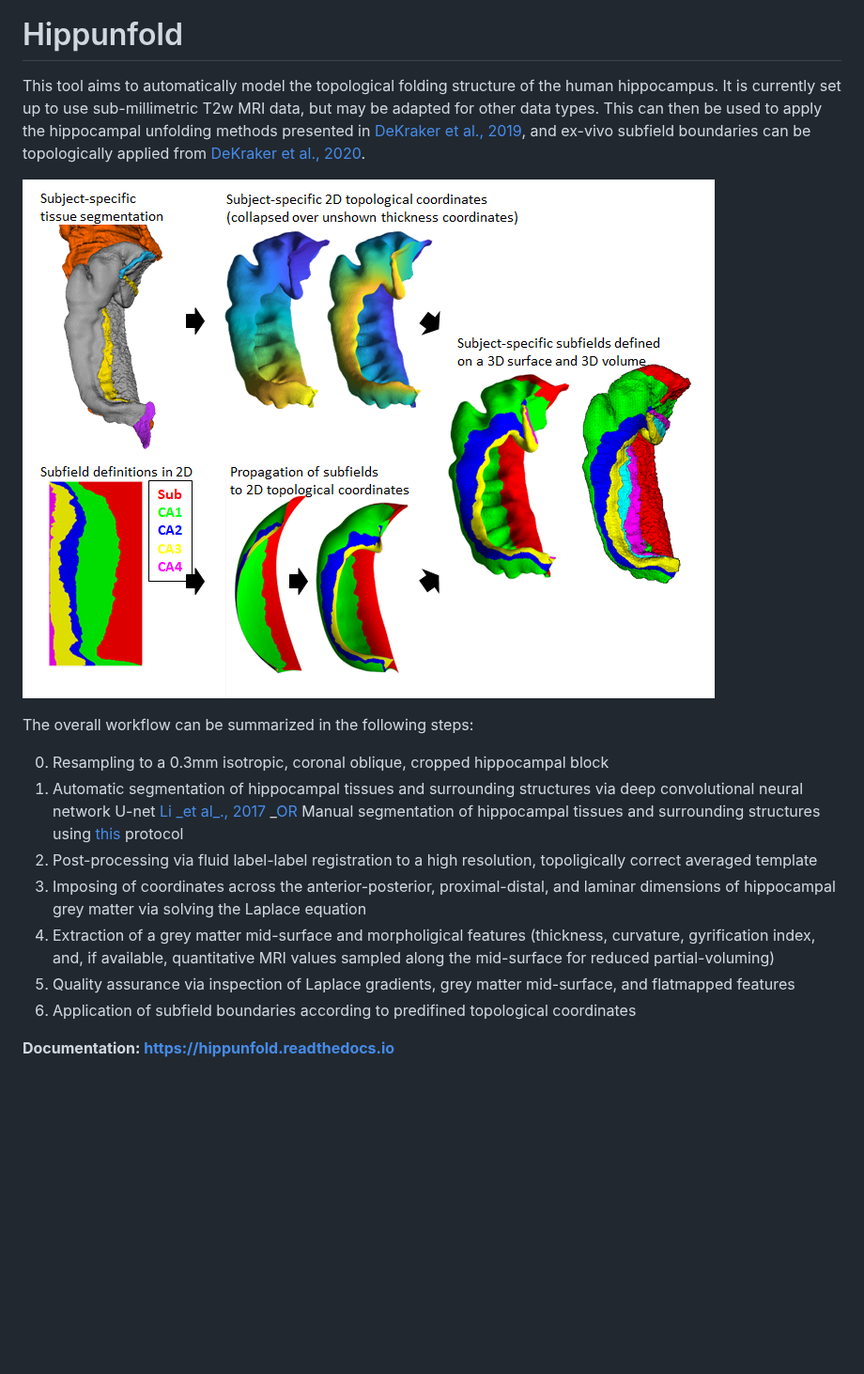
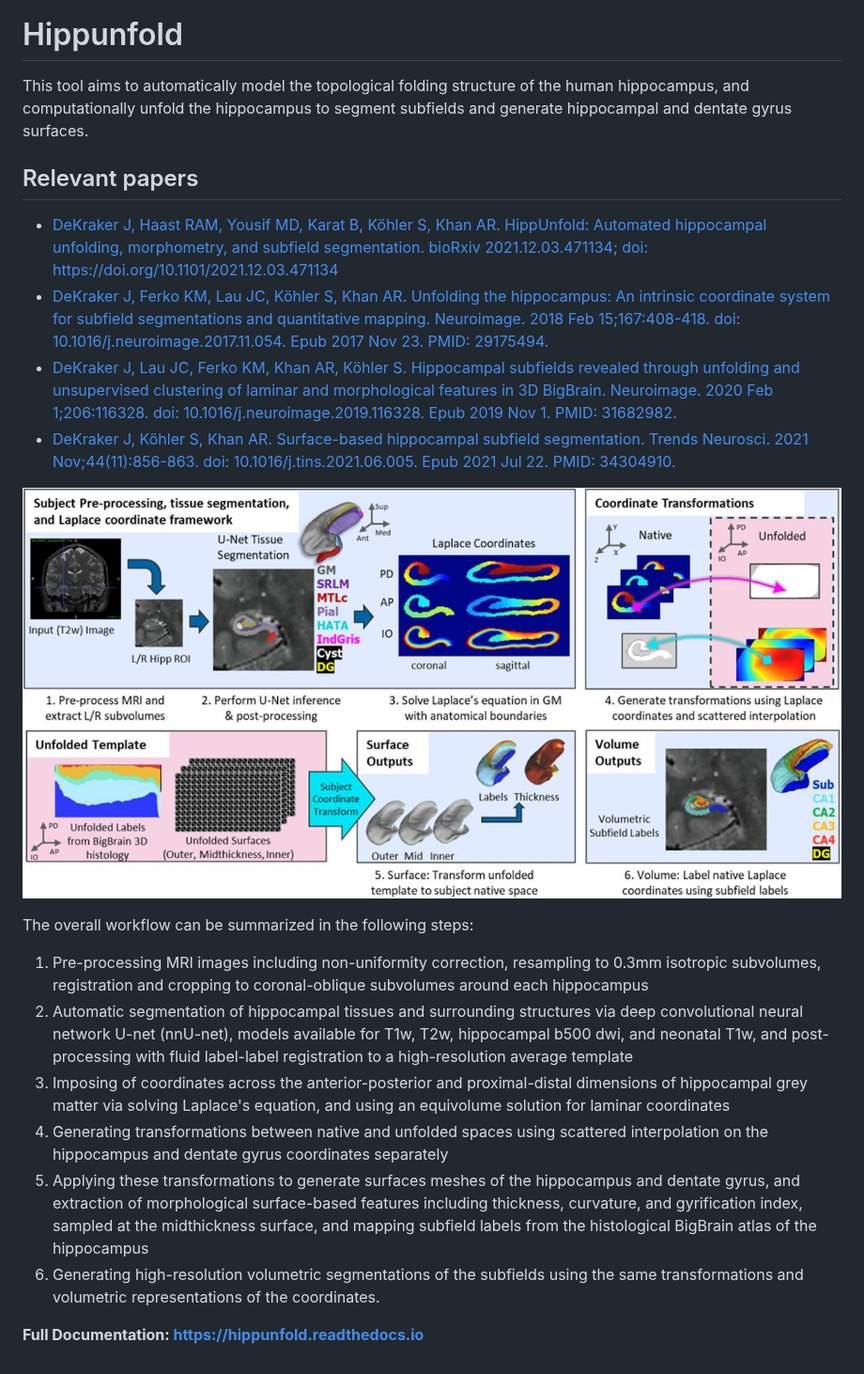
Before and after one commit to khanlab/hippunfold, a Markdown page: README.md, the part around the change. Shown at 94% size. GitHub-like rendering; pictures changed too: docs/images/hippunfold_overview.jpg (added); blank space fills up the shorter version.

Commit message:
updated readme, fix toc(?)

```diff
--- a/README.md
+++ b/README.md
@@ -6,39 +6,39 @@
 # Hippunfold
 
 This tool aims to automatically model the topological folding structure
-of the human hippocampus. It is currently set up to use sub-millimetric
-T2w MRI data, but may be adapted for other data types. This can then be
-used to apply the hippocampal unfolding methods presented in [DeKraker
-et al.,
-2019](https://www.sciencedirect.com/science/article/pii/S1053811917309977),
-and ex-vivo subfield boundaries can be topologically applied from
-[DeKraker et al.,
-2020](https://www.sciencedirect.com/science/article/pii/S105381191930919X?via%3Dihub).
+of the human hippocampus, and computationally unfold the hippocampus to
+segment subfields and generate hippocampal and dentate gyrus surfaces.
 
-![Pipeline Overview](https://github.com/khanlab/hippunfold/raw/master/docs/pipeline_overview.png)
+## Relevant papers
+- [ DeKraker J, Haast RAM, Yousif MD, Karat B, Köhler S, Khan AR. HippUnfold: Automated hippocampal unfolding, morphometry, and subfield segmentation. bioRxiv 2021.12.03.471134; doi: https://doi.org/10.1101/2021.12.03.471134](https://www.biorxiv.org/content/10.1101/2021.12.03.471134v1)
+- [DeKraker J, Ferko KM, Lau JC, Köhler S, Khan AR. Unfolding the hippocampus: An intrinsic coordinate system for subfield segmentations and quantitative mapping. Neuroimage. 2018 Feb 15;167:408-418. doi: 10.1016/j.neuroimage.2017.11.054. Epub 2017 Nov 23. PMID: 29175494.](https://pubmed.ncbi.nlm.nih.gov/29175494/)
+- [DeKraker J, Lau JC, Ferko KM, Khan AR, Köhler S. Hippocampal subfields revealed through unfolding and unsupervised clustering of laminar and morphological features in 3D BigBrain. Neuroimage. 2020 Feb 1;206:116328. doi: 10.1016/j.neuroimage.2019.116328. Epub 2019 Nov 1. PMID: 31682982.](https://pubmed.ncbi.nlm.nih.gov/31682982/)
+- [DeKraker J, Köhler S, Khan AR. Surface-based hippocampal subfield segmentation. Trends Neurosci. 2021 Nov;44(11):856-863. doi: 10.1016/j.tins.2021.06.005. Epub 2021 Jul 22. PMID: 34304910.](https://pubmed.ncbi.nlm.nih.gov/34304910/)
+
+
+![Pipeline Overview](docs/images/hippunfold_overview.jpg)
 
 The overall workflow can be summarized in the following steps:
 
-0.  Resampling to a 0.3mm isotropic, coronal oblique, cropped
-    hippocampal block
-1.  Automatic segmentation of hippocampal tissues and surrounding
-    structures via deep convolutional neural network U-net [Li \_et
-    al\_., 2017](https://arxiv.org/abs/1707.01992) \_[OR]() Manual
-    segmentation of hippocampal tissues and surrounding structures using
-    [this](https://ars.els-cdn.com/content/image/1-s2.0-S1053811917309977-mmc1.pdf)
-    protocol
-2.  Post-processing via fluid label-label registration to a high
-    resolution, topoligically correct averaged template
-3.  Imposing of coordinates across the anterior-posterior,
-    proximal-distal, and laminar dimensions of hippocampal grey matter
-    via solving the Laplace equation
-4.  Extraction of a grey matter mid-surface and morpholigical features
-    (thickness, curvature, gyrification index, and, if available,
-    quantitative MRI values sampled along the mid-surface for reduced
-    partial-voluming)
-5.  Quality assurance via inspection of Laplace gradients, grey matter
-    mid-surface, and flatmapped features
-6.  Application of subfield boundaries according to predifined
-    topological coordinates
+1.  Pre-processing MRI images including non-uniformity correction,
+    resampling to 0.3mm isotropic subvolumes, registration and cropping to coronal-oblique
+    subvolumes around each hippocampus
+2.  Automatic segmentation of hippocampal tissues and surrounding
+    structures via deep convolutional neural network U-net (nnU-net), models available
+    for T1w, T2w, hippocampal b500 dwi, and neonatal T1w, and post-processing
+    with fluid label-label registration to a high-resolution average template
+3.  Imposing of coordinates across the anterior-posterior and
+    proximal-distal dimensions of hippocampal grey matter
+    via solving Laplace's equation, and using an equivolume solution for
+    laminar coordinates
+4.  Generating transformations between native and unfolded spaces using scattered
+    interpolation on the hippocampus and dentate gyrus coordinates separately
+5.  Applying these transformations to generate surfaces meshes of the hippocampus
+    and dentate gyrus, and extraction of morphological surface-based features including
+    thickness, curvature, and gyrification index, sampled at the midthickness surface, and mapping
+    subfield labels from the histological BigBrain atlas of the hippocampus
+6.  Generating high-resolution volumetric segmentations of the subfields using the same
+    transformations and volumetric representations of the coordinates.
 
-**Documentation: https://hippunfold.readthedocs.io**
+
+**Full Documentation: https://hippunfold.readthedocs.io**
```
